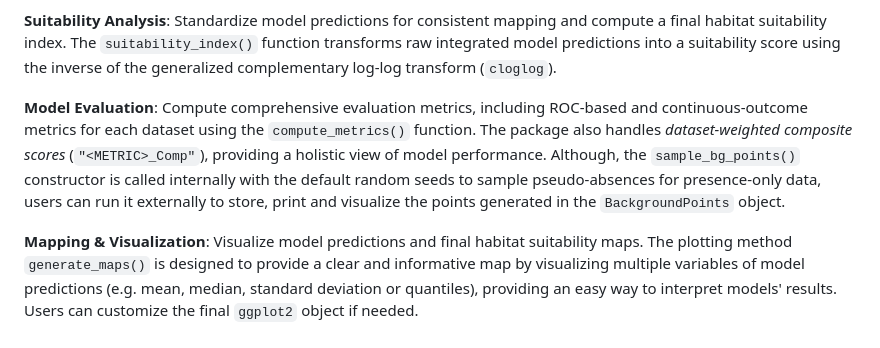
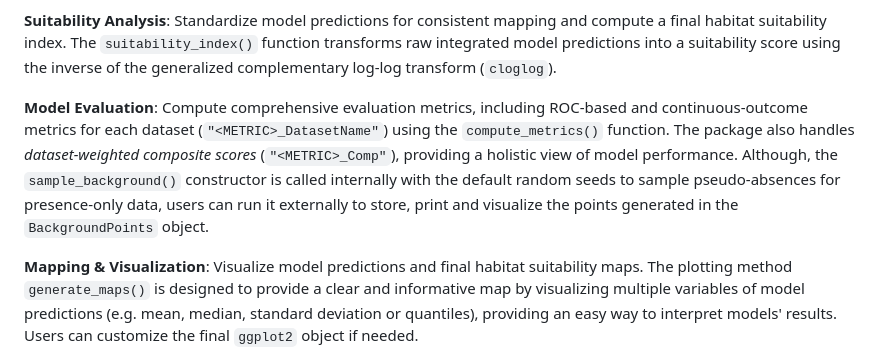
Before and after one commit to sodeidelphonse/isdmtools, a Markdown page: README.md, the part around the change. Rendered like a GitHub page.

Commit message:
Minor update in the text

```diff
--- a/README.md
+++ b/README.md
@@ -32,7 +32,7 @@ The package provides a set of core functions and classes to handle common tasks
 
 **Suitability Analysis**: Standardize model predictions for consistent mapping and compute a final habitat suitability index. The `suitability_index()` function transforms raw integrated model predictions into a suitability score using the inverse of the generalized complementary log-log transform (`cloglog`).
 
-**Model Evaluation**: Compute comprehensive evaluation metrics, including ROC-based and continuous-outcome metrics for each dataset using the `compute_metrics()` function. The package also handles *dataset-weighted composite scores* (`"<METRIC>_Comp"`), providing a holistic view of model performance. Although, the `sample_bg_points()` constructor is called internally with the default random seeds to sample pseudo-absences for presence-only data, users can run it externally to store, print and visualize the points generated in the `BackgroundPoints` object.
+**Model Evaluation**: Compute comprehensive evaluation metrics, including ROC-based and continuous-outcome metrics for each dataset (`"<METRIC>_DatasetName"`) using the `compute_metrics()` function. The package also handles *dataset-weighted composite scores* (`"<METRIC>_Comp"`), providing a holistic view of model performance. Although, the `sample_background()` constructor is called internally with the default random seeds to sample pseudo-absences for presence-only data, users can run it externally to store, print and visualize the points generated in the `BackgroundPoints` object.
 
 **Mapping & Visualization**: Visualize model predictions and final habitat suitability maps. The plotting method `generate_maps()` is designed to provide a clear and informative map by visualizing multiple variables of model predictions (e.g. mean, median, standard deviation or quantiles), providing an easy way to interpret models' results. Users can customize the final `ggplot2` object if needed.
 
```
